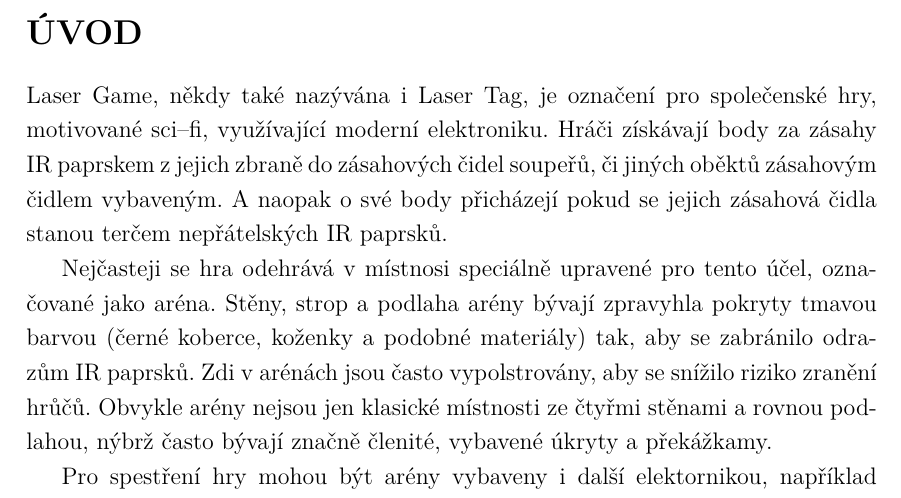
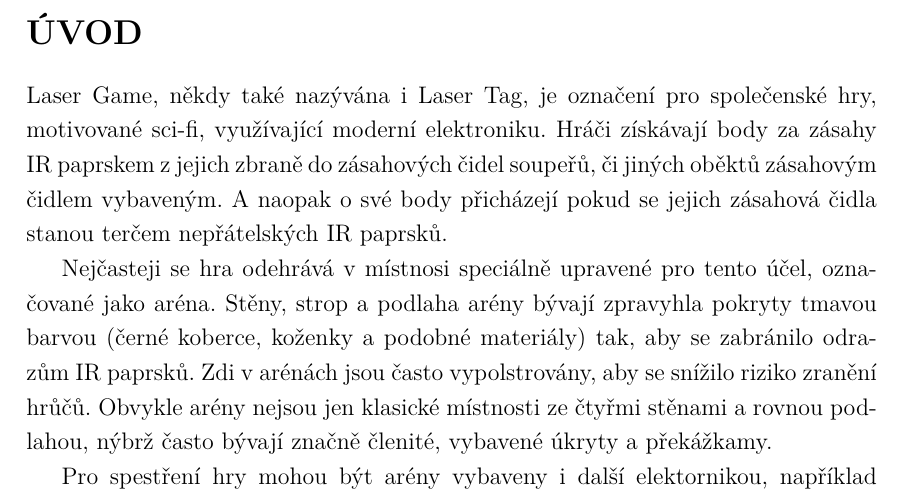
Before and after one commit to wykys/vut-bachelor-thesis, a LaTeX thesis (book.tex, which reads book/text/uvod.tex): part of page 11 of 20, cut so that both start at the same text. Compiled offline with pdfLaTeX.

Commit message:
updated introduction

```diff
--- a/book/text/uvod.tex
+++ b/book/text/uvod.tex
@@ -2,7 +2,7 @@
 \phantomsection
 \addcontentsline{toc}{chapter}{Úvod}
 
-Laser Game, někdy také nazývána i Laser Tag, je označení pro společenské hry, motivované sci--fi, využívající moderní elektroniku. Hráči získávají body za zásahy \zk{IR} paprskem z jejich zbraně do zásahových čidel soupeřů, či jiných oběktů zásahovým čidlem vybaveným. A naopak o své body přicházejí pokud se jejich zásahová čidla stanou terčem nepřátelských \zk{IR} paprsků.
+Laser Game, někdy také nazývána i Laser Tag, je označení pro společenské hry, motivované sci-fi, využívající moderní elektroniku. Hráči získávají body za zásahy \zk{IR} paprskem z jejich zbraně do zásahových čidel soupeřů, či jiných oběktů zásahovým čidlem vybaveným. A naopak o své body přicházejí pokud se jejich zásahová čidla stanou terčem nepřátelských \zk{IR} paprsků.
 
 Nejčasteji se hra odehrává v místnosi speciálně upravené pro tento účel, označované jako aréna. Stěny, strop a podlaha arény bývají zpravyhla pokryty tmavou barvou (černé koberce, koženky a podobné materiály) tak, aby se zabránilo odrazům \zk{IR} paprsků. Zdi v arénách jsou často vypolstrovány, aby se snížilo riziko zranění hrůčů. Obvykle arény nejsou jen klasické místnosti ze čtyřmi stěnami a rovnou podlahou, nýbrž často bývají značně členité, vybavené úkryty a překážkamy.
 
```
